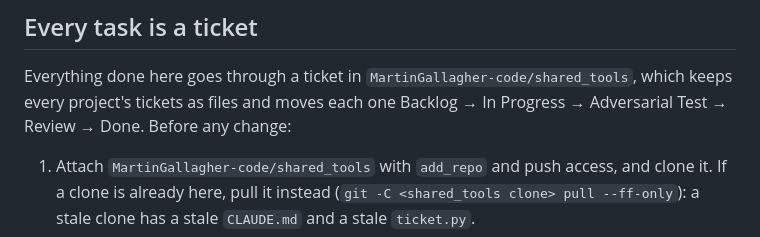
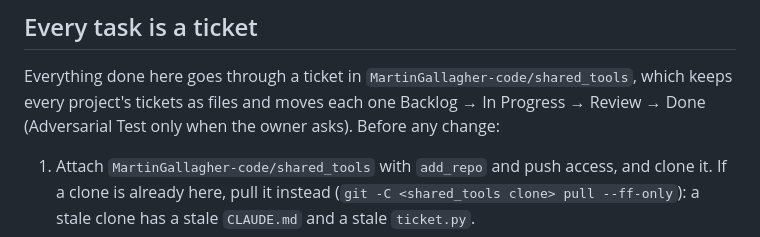
Before and after one commit to MartinGallagher-code/quarterdeck, a Markdown page: CLAUDE.md, the part around the change. Rendered like a GitHub page.

Commit message:
Bring the ticket snippet up to date with shared_tools
ST-005 changed the snippet's column line: Adversarial Test now runs
only when the owner asks. CLAUDE.md now matches shared_tools main
again, apart from step 3's repository name.

Refs QD-001

Co-Authored-By: Claude Opus 5.5 <noreply@anthropic.com>
Claude-Session: https://claude.ai/code/session_01QiRaYEadqrXo6YRkF3aKED

```diff
--- a/CLAUDE.md
+++ b/CLAUDE.md
@@ -61,7 +61,7 @@ per shared_tools' CLAUDE.md.
 
 Everything done here goes through a ticket in `MartinGallagher-code/shared_tools`,
 which keeps every project's tickets as files and moves each one Backlog → In Progress
-→ Adversarial Test → Review → Done. Before any change:
+→ Review → Done (Adversarial Test only when the owner asks). Before any change:
 
 1. Attach `MartinGallagher-code/shared_tools` with `add_repo` and push access, and
    clone it. If a clone is already here, pull it instead
```
